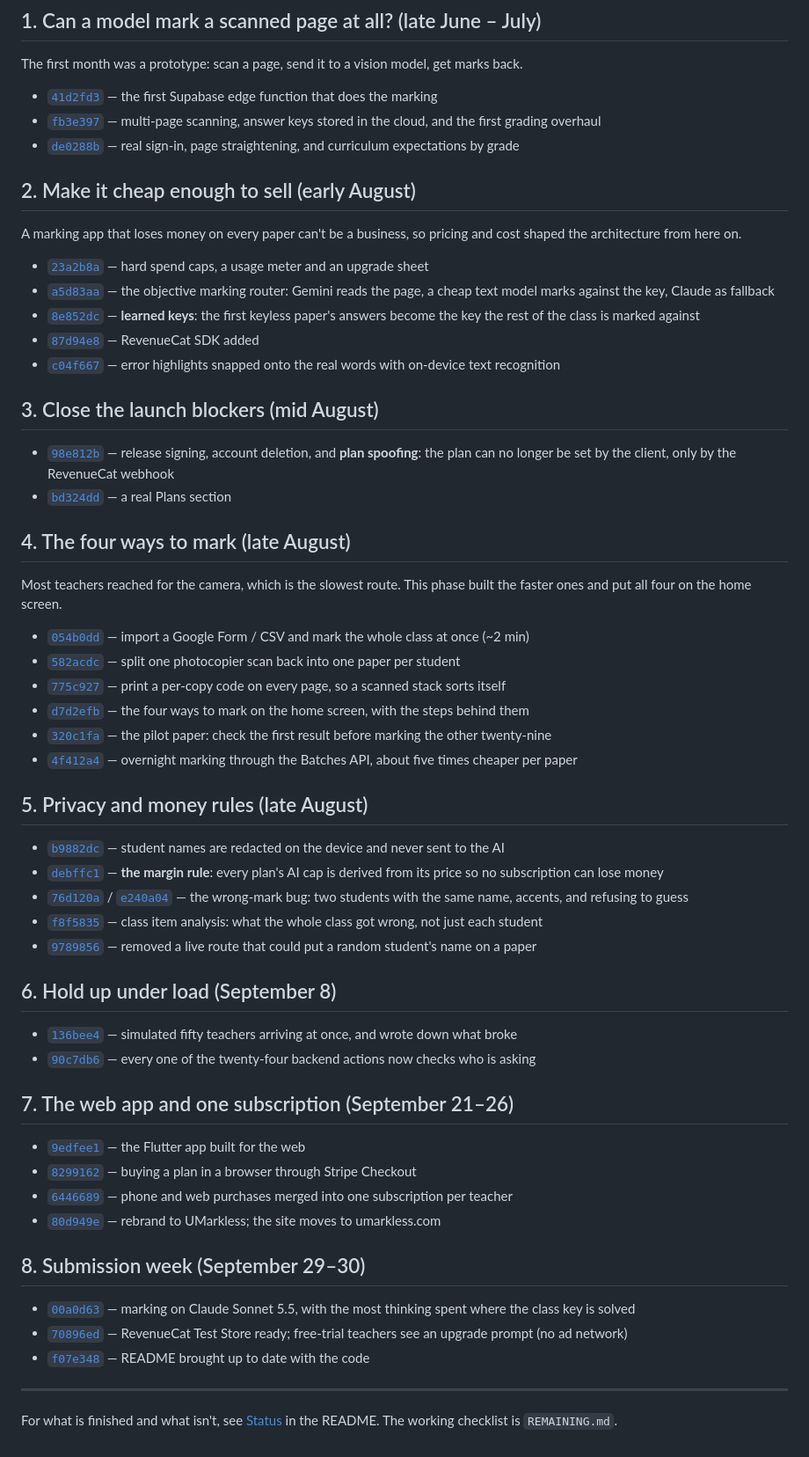
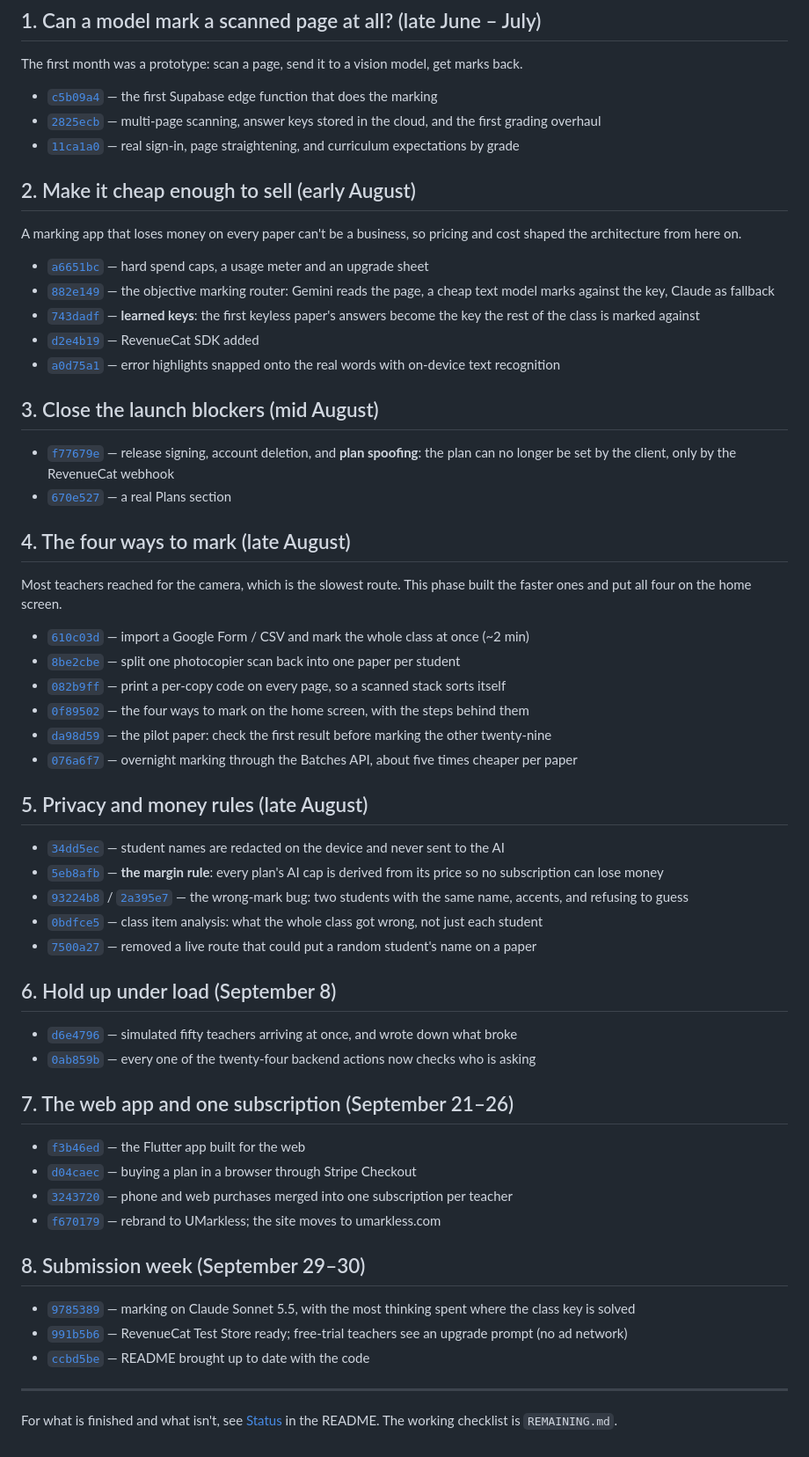
Before and after one commit to drposhbug/ai-marking-dreamflow, a Markdown page: docs/BUILD-LOG.md, the part around the change. Shown at 88% size. Rendered like a GitHub page.

Commit message:
Point the build log at the rewritten commit IDs

```diff
--- a/docs/BUILD-LOG.md
+++ b/docs/BUILD-LOG.md
@@ -16,63 +16,63 @@ full log (`git log --reverse`) also reads as a story.
 The first month was a prototype: scan a page, send it to a vision model, get
 marks back.
 
-- [`41d2fd3`](https://github.com/drposhbug/ai-marking-dreamflow/commit/41d2fd3) — the first Supabase edge function that does the marking
-- [`fb3e397`](https://github.com/drposhbug/ai-marking-dreamflow/commit/fb3e397) — multi-page scanning, answer keys stored in the cloud, and the first grading overhaul
-- [`de0288b`](https://github.com/drposhbug/ai-marking-dreamflow/commit/de0288b) — real sign-in, page straightening, and curriculum expectations by grade
+- [`c5b09a4`](https://github.com/drposhbug/ai-marking-dreamflow/commit/c5b09a4) — the first Supabase edge function that does the marking
+- [`2825ecb`](https://github.com/drposhbug/ai-marking-dreamflow/commit/2825ecb) — multi-page scanning, answer keys stored in the cloud, and the first grading overhaul
+- [`11ca1a0`](https://github.com/drposhbug/ai-marking-dreamflow/commit/11ca1a0) — real sign-in, page straightening, and curriculum expectations by grade
 
 ## 2. Make it cheap enough to sell (early August)
 
 A marking app that loses money on every paper can't be a business, so pricing
 and cost shaped the architecture from here on.
 
-- [`23a2b8a`](https://github.com/drposhbug/ai-marking-dreamflow/commit/23a2b8a) — hard spend caps, a usage meter and an upgrade sheet
-- [`a5d83aa`](https://github.com/drposhbug/ai-marking-dreamflow/commit/a5d83aa) — the objective marking router: Gemini reads the page, a cheap text model marks against the key, Claude as fallback
-- [`8e852dc`](https://github.com/drposhbug/ai-marking-dreamflow/commit/8e852dc) — **learned keys**: the first keyless paper's answers become the key the rest of the class is marked against
-- [`87d94e8`](https://github.com/drposhbug/ai-marking-dreamflow/commit/87d94e8) — RevenueCat SDK added
-- [`c04f667`](https://github.com/drposhbug/ai-marking-dreamflow/commit/c04f667) — error highlights snapped onto the real words with on-device text recognition
+- [`a6651bc`](https://github.com/drposhbug/ai-marking-dreamflow/commit/a6651bc) — hard spend caps, a usage meter and an upgrade sheet
+- [`882e149`](https://github.com/drposhbug/ai-marking-dreamflow/commit/882e149) — the objective marking router: Gemini reads the page, a cheap text model marks against the key, Claude as fallback
+- [`743dadf`](https://github.com/drposhbug/ai-marking-dreamflow/commit/743dadf) — **learned keys**: the first keyless paper's answers become the key the rest of the class is marked against
+- [`d2e4b19`](https://github.com/drposhbug/ai-marking-dreamflow/commit/d2e4b19) — RevenueCat SDK added
+- [`a0d75a1`](https://github.com/drposhbug/ai-marking-dreamflow/commit/a0d75a1) — error highlights snapped onto the real words with on-device text recognition
 
 ## 3. Close the launch blockers (mid August)
 
-- [`98e812b`](https://github.com/drposhbug/ai-marking-dreamflow/commit/98e812b) — release signing, account deletion, and **plan spoofing**: the plan can no longer be set by the client, only by the RevenueCat webhook
-- [`bd324dd`](https://github.com/drposhbug/ai-marking-dreamflow/commit/bd324dd) — a real Plans section
+- [`f77679e`](https://github.com/drposhbug/ai-marking-dreamflow/commit/f77679e) — release signing, account deletion, and **plan spoofing**: the plan can no longer be set by the client, only by the RevenueCat webhook
+- [`670e527`](https://github.com/drposhbug/ai-marking-dreamflow/commit/670e527) — a real Plans section
 
 ## 4. The four ways to mark (late August)
 
 Most teachers reached for the camera, which is the slowest route. This phase
 built the faster ones and put all four on the home screen.
 
-- [`054b0dd`](https://github.com/drposhbug/ai-marking-dreamflow/commit/054b0dd) — import a Google Form / CSV and mark the whole class at once (~2 min)
-- [`582acdc`](https://github.com/drposhbug/ai-marking-dreamflow/commit/582acdc) — split one photocopier scan back into one paper per student
-- [`775c927`](https://github.com/drposhbug/ai-marking-dreamflow/commit/775c927) — print a per-copy code on every page, so a scanned stack sorts itself
-- [`d7d2efb`](https://github.com/drposhbug/ai-marking-dreamflow/commit/d7d2efb) — the four ways to mark on the home screen, with the steps behind them
-- [`320c1fa`](https://github.com/drposhbug/ai-marking-dreamflow/commit/320c1fa) — the pilot paper: check the first result before marking the other twenty-nine
-- [`4f412a4`](https://github.com/drposhbug/ai-marking-dreamflow/commit/4f412a4) — overnight marking through the Batches API, about five times cheaper per paper
+- [`610c03d`](https://github.com/drposhbug/ai-marking-dreamflow/commit/610c03d) — import a Google Form / CSV and mark the whole class at once (~2 min)
+- [`8be2cbe`](https://github.com/drposhbug/ai-marking-dreamflow/commit/8be2cbe) — split one photocopier scan back into one paper per student
+- [`082b9ff`](https://github.com/drposhbug/ai-marking-dreamflow/commit/082b9ff) — print a per-copy code on every page, so a scanned stack sorts itself
+- [`0f89502`](https://github.com/drposhbug/ai-marking-dreamflow/commit/0f89502) — the four ways to mark on the home screen, with the steps behind them
+- [`da98d59`](https://github.com/drposhbug/ai-marking-dreamflow/commit/da98d59) — the pilot paper: check the first result before marking the other twenty-nine
+- [`076a6f7`](https://github.com/drposhbug/ai-marking-dreamflow/commit/076a6f7) — overnight marking through the Batches API, about five times cheaper per paper
 
 ## 5. Privacy and money rules (late August)
 
-- [`b9882dc`](https://github.com/drposhbug/ai-marking-dreamflow/commit/b9882dc) — student names are redacted on the device and never sent to the AI
-- [`debffc1`](https://github.com/drposhbug/ai-marking-dreamflow/commit/debffc1) — **the margin rule**: every plan's AI cap is derived from its price so no subscription can lose money
-- [`76d120a`](https://github.com/drposhbug/ai-marking-dreamflow/commit/76d120a) / [`e240a04`](https://github.com/drposhbug/ai-marking-dreamflow/commit/e240a04) — the wrong-mark bug: two students with the same name, accents, and refusing to guess
-- [`f8f5835`](https://github.com/drposhbug/ai-marking-dreamflow/commit/f8f5835) — class item analysis: what the whole class got wrong, not just each student
-- [`9789856`](https://github.com/drposhbug/ai-marking-dreamflow/commit/9789856) — removed a live route that could put a random student's name on a paper
+- [`34dd5ec`](https://github.com/drposhbug/ai-marking-dreamflow/commit/34dd5ec) — student names are redacted on the device and never sent to the AI
+- [`5eb8afb`](https://github.com/drposhbug/ai-marking-dreamflow/commit/5eb8afb) — **the margin rule**: every plan's AI cap is derived from its price so no subscription can lose money
+- [`93224b8`](https://github.com/drposhbug/ai-marking-dreamflow/commit/93224b8) / [`2a395e7`](https://github.com/drposhbug/ai-marking-dreamflow/commit/2a395e7) — the wrong-mark bug: two students with the same name, accents, and refusing to guess
+- [`0bdfce5`](https://github.com/drposhbug/ai-marking-dreamflow/commit/0bdfce5) — class item analysis: what the whole class got wrong, not just each student
+- [`7500a27`](https://github.com/drposhbug/ai-marking-dreamflow/commit/7500a27) — removed a live route that could put a random student's name on a paper
 
 ## 6. Hold up under load (September 8)
 
-- [`136bee4`](https://github.com/drposhbug/ai-marking-dreamflow/commit/136bee4) — simulated fifty teachers arriving at once, and wrote down what broke
-- [`90c7db6`](https://github.com/drposhbug/ai-marking-dreamflow/commit/90c7db6) — every one of the twenty-four backend actions now checks who is asking
+- [`d6e4796`](https://github.com/drposhbug/ai-marking-dreamflow/commit/d6e4796) — simulated fifty teachers arriving at once, and wrote down what broke
+- [`0ab859b`](https://github.com/drposhbug/ai-marking-dreamflow/commit/0ab859b) — every one of the twenty-four backend actions now checks who is asking
 
 ## 7. The web app and one subscription (September 21–26)
 
-- [`9edfee1`](https://github.com/drposhbug/ai-marking-dreamflow/commit/9edfee1) — the Flutter app built for the web
-- [`8299162`](https://github.com/drposhbug/ai-marking-dreamflow/commit/8299162) — buying a plan in a browser through Stripe Checkout
-- [`6446689`](https://github.com/drposhbug/ai-marking-dreamflow/commit/6446689) — phone and web purchases merged into one subscription per teacher
-- [`80d949e`](https://github.com/drposhbug/ai-marking-dreamflow/commit/80d949e) — rebrand to UMarkless; the site moves to umarkless.com
+- [`f3b46ed`](https://github.com/drposhbug/ai-marking-dreamflow/commit/f3b46ed) — the Flutter app built for the web
+- [`d04caec`](https://github.com/drposhbug/ai-marking-dreamflow/commit/d04caec) — buying a plan in a browser through Stripe Checkout
+- [`3243720`](https://github.com/drposhbug/ai-marking-dreamflow/commit/3243720) — phone and web purchases merged into one subscription per teacher
+- [`f670179`](https://github.com/drposhbug/ai-marking-dreamflow/commit/f670179) — rebrand to UMarkless; the site moves to umarkless.com
 
 ## 8. Submission week (September 29–30)
 
-- [`00a0d63`](https://github.com/drposhbug/ai-marking-dreamflow/commit/00a0d63) — marking on Claude Sonnet 5.5, with the most thinking spent where the class key is solved
-- [`70896ed`](https://github.com/drposhbug/ai-marking-dreamflow/commit/70896ed) — RevenueCat Test Store ready; free-trial teachers see an upgrade prompt (no ad network)
-- [`f07e348`](https://github.com/drposhbug/ai-marking-dreamflow/commit/f07e348) — README brought up to date with the code
+- [`9785389`](https://github.com/drposhbug/ai-marking-dreamflow/commit/9785389) — marking on Claude Sonnet 5.5, with the most thinking spent where the class key is solved
+- [`991b5b6`](https://github.com/drposhbug/ai-marking-dreamflow/commit/991b5b6) — RevenueCat Test Store ready; free-trial teachers see an upgrade prompt (no ad network)
+- [`ccbd5be`](https://github.com/drposhbug/ai-marking-dreamflow/commit/ccbd5be) — README brought up to date with the code
 
 ---
 
```
